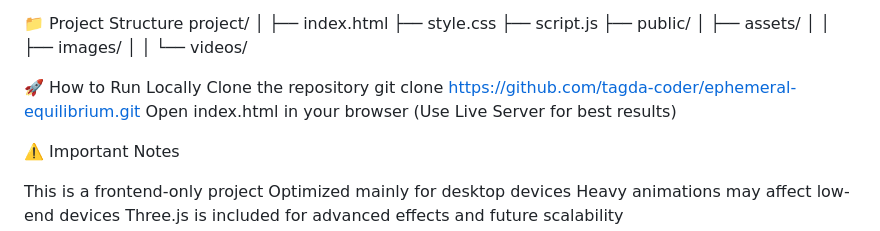
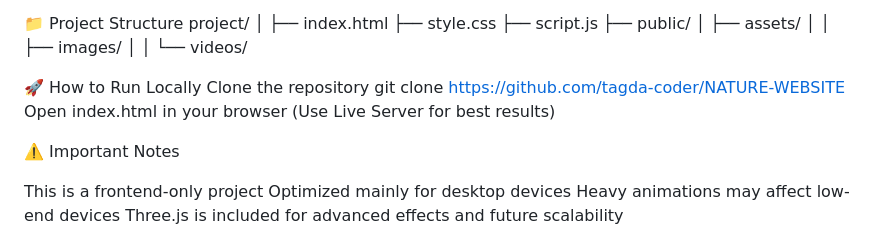
Before and after one commit to tagda-coder/NATURE-WEBSITE, a Markdown page: readme.md, the part around the change. Rendered like a GitHub page.

Commit message:
checking the correct repo Url

```diff
--- a/readme.md
+++ b/readme.md
@@ -63,7 +63,7 @@ project/
 
 🚀 How to Run Locally
 Clone the repository
-git clone https://github.com/tagda-coder/ephemeral-equilibrium.git
+git clone https://github.com/tagda-coder/NATURE-WEBSITE
 Open index.html in your browser
 (Use Live Server for best results)
 
```
